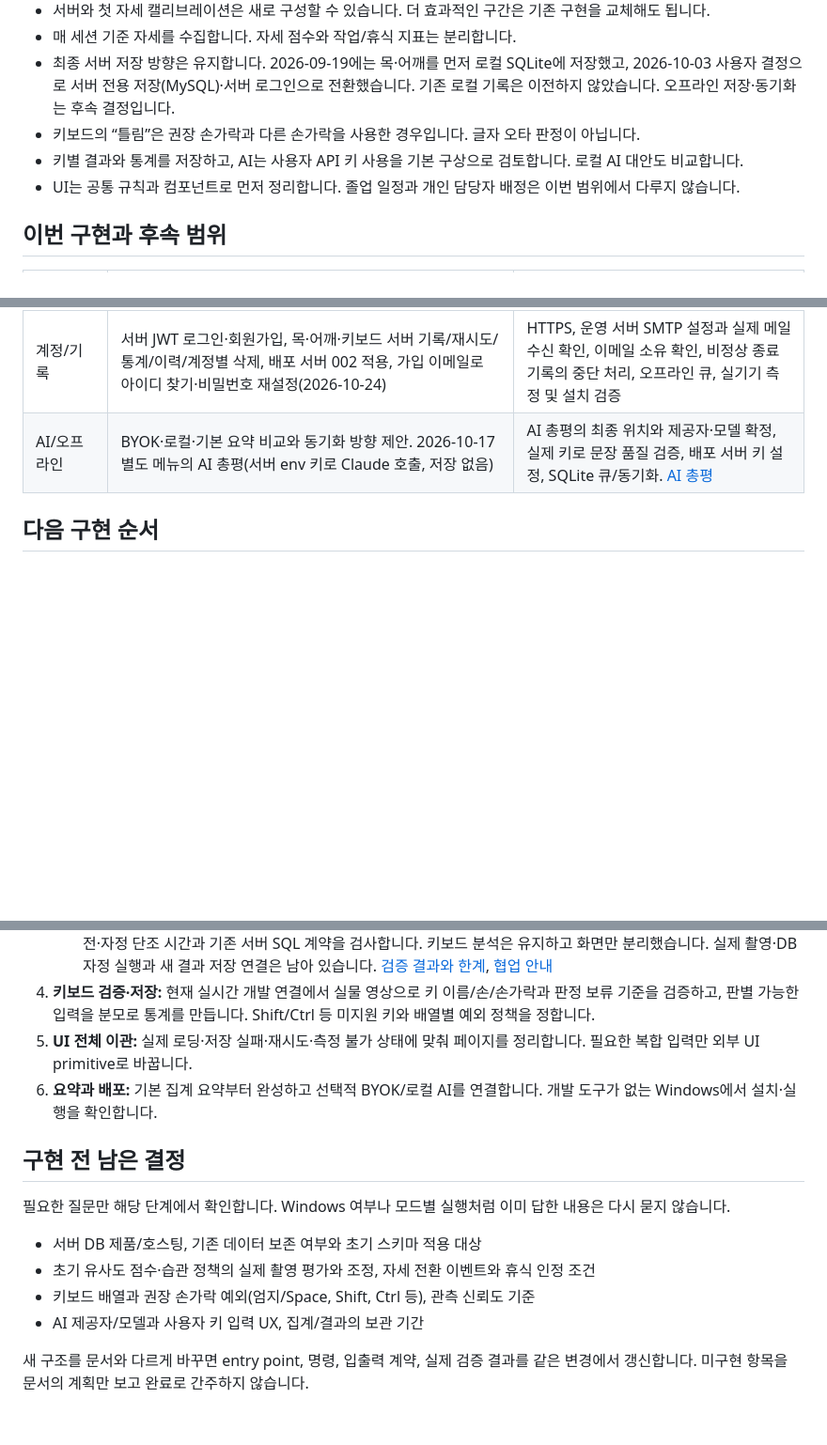
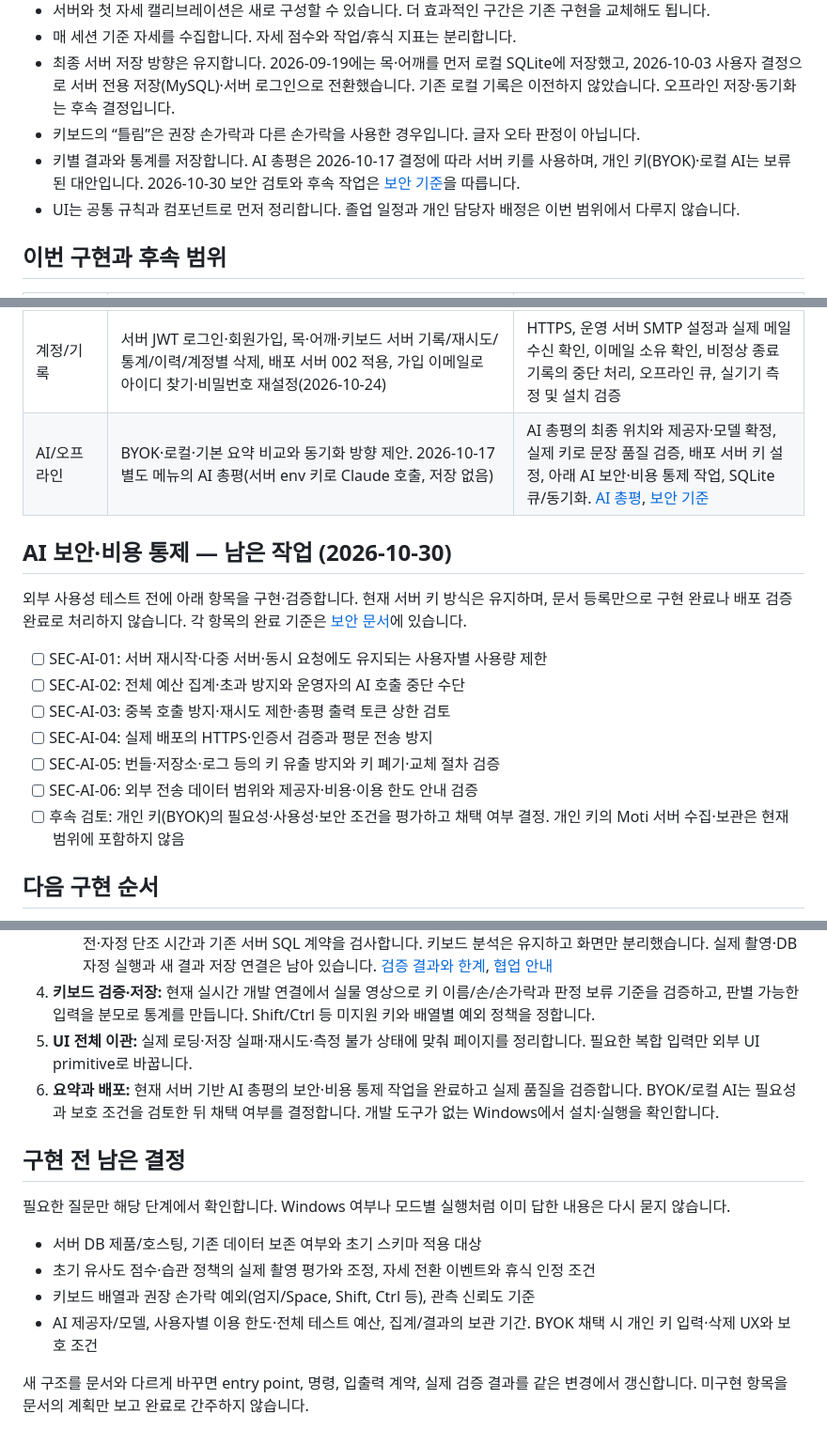
Before and after one commit to Attraaa/Graduation-Project, a Markdown page: docs/roadmap.md, 3 parts joined by grey strips. Shown at 94% size. GitHub-like rendering; blank space fills up the shorter version.

Commit message:
docs: document AI review security and remaining safeguards

```diff
--- a/docs/roadmap.md
+++ b/docs/roadmap.md
@@ -10,7 +10,7 @@
 - 매 세션 기준 자세를 수집합니다. 자세 점수와 작업/휴식 지표는 분리합니다.
 - 최종 서버 저장 방향은 유지합니다. 2026-09-19에는 목·어깨를 먼저 로컬 SQLite에 저장했고, 2026-10-03 사용자 결정으로 서버 전용 저장(MySQL)·서버 로그인으로 전환했습니다. 기존 로컬 기록은 이전하지 않았습니다. 오프라인 저장·동기화는 후속 결정입니다.
 - 키보드의 “틀림”은 권장 손가락과 다른 손가락을 사용한 경우입니다. 글자 오타 판정이 아닙니다.
-- 키별 결과와 통계를 저장하고, AI는 사용자 API 키 사용을 기본 구상으로 검토합니다. 로컬 AI 대안도 비교합니다.
+- 키별 결과와 통계를 저장합니다. AI 총평은 2026-10-17 결정에 따라 서버 키를 사용하며, 개인 키(BYOK)·로컬 AI는 보류된 대안입니다. 2026-10-30 보안 검토와 후속 작업은 [보안 기준](security.md)을 따릅니다.
 - UI는 공통 규칙과 컴포넌트로 먼저 정리합니다. 졸업 일정과 개인 담당자 배정은 이번 범위에서 다루지 않습니다.
 
 ## 이번 구현과 후속 범위
@@ -26,7 +26,19 @@
 | Python 키보드 | CPU 개발 환경, Electron 연결, 100·70·0 정책·일관성, 서버 집계/히트맵/추이/상세, 승인 일반 앱 Raw Input, crop·자유 회전·필터 | 실물 손캠 임계값/손 구분/Shift 검증, 게임 식별·호환성 평가, Python exe 동봉 |
 | 안구 | 로컬 Face Landmarker, 깜빡임·최근 빈도·상대 크기·명시적 휴식 안내, 기준 재수집과 자원 정리, 서버 저장·7/30일 통계·달력/세션 상세 | 실촬영 정확도·안경/조명/FPS 검증. [구현 설명](eye-mode.md) |
 | 계정/기록 | 서버 JWT 로그인·회원가입, 목·어깨·키보드 서버 기록/재시도/통계/이력/계정별 삭제, 배포 서버 002 적용, 가입 이메일로 아이디 찾기·비밀번호 재설정(2026-10-24) | HTTPS, 운영 서버 SMTP 설정과 실제 메일 수신 확인, 이메일 소유 확인, 비정상 종료 기록의 중단 처리, 오프라인 큐, 실기기 측정 및 설치 검증 |
-| AI/오프라인 | BYOK·로컬·기본 요약 비교와 동기화 방향 제안. 2026-10-17 별도 메뉴의 AI 총평(서버 env 키로 Claude 호출, 저장 없음) | AI 총평의 최종 위치와 제공자·모델 확정, 실제 키로 문장 품질 검증, 배포 서버 키 설정, SQLite 큐/동기화. [AI 총평](ai-review.md) |
+| AI/오프라인 | BYOK·로컬·기본 요약 비교와 동기화 방향 제안. 2026-10-17 별도 메뉴의 AI 총평(서버 env 키로 Claude 호출, 저장 없음) | AI 총평의 최종 위치와 제공자·모델 확정, 실제 키로 문장 품질 검증, 배포 서버 키 설정, 아래 AI 보안·비용 통제 작업, SQLite 큐/동기화. [AI 총평](ai-review.md), [보안 기준](security.md) |
+
+## AI 보안·비용 통제 — 남은 작업 (2026-10-30)
+
+외부 사용성 테스트 전에 아래 항목을 구현·검증합니다. 현재 서버 키 방식은 유지하며, 문서 등록만으로 구현 완료나 배포 검증 완료로 처리하지 않습니다. 각 항목의 완료 기준은 [보안 문서](security.md#외부-사용성-테스트-전-남은-작업)에 있습니다.
+
+- [ ] SEC-AI-01: 서버 재시작·다중 서버·동시 요청에도 유지되는 사용자별 사용량 제한
+- [ ] SEC-AI-02: 전체 예산 집계·초과 방지와 운영자의 AI 호출 중단 수단
+- [ ] SEC-AI-03: 중복 호출 방지·재시도 제한·총평 출력 토큰 상한 검토
+- [ ] SEC-AI-04: 실제 배포의 HTTPS·인증서 검증과 평문 전송 방지
+- [ ] SEC-AI-05: 번들·저장소·로그 등의 키 유출 방지와 키 폐기·교체 절차 검증
+- [ ] SEC-AI-06: 외부 전송 데이터 범위와 제공자·비용·이용 한도 안내 검증
+- [ ] 후속 검토: 개인 키(BYOK)의 필요성·사용성·보안 조건을 평가하고 채택 여부 결정. 개인 키의 Moti 서버 수집·보관은 현재 범위에 포함하지 않음
 
 ## 다음 구현 순서
 
@@ -36,7 +48,7 @@
    - 2026-09-15 후속 요청으로 모드별 점수와 시간 가중 평균·관찰 습관 v1을 구현했습니다. 재현성·누락·임계값·정책 버전·자정 단조 시간과 기존 서버 SQL 계약을 검사합니다. 키보드 분석은 유지하고 화면만 분리했습니다. 실제 촬영·DB 자정 실행과 새 결과 저장 연결은 남아 있습니다. [검증 결과와 한계](evaluation.md), [협업 안내](collaboration.md)
 4. **키보드 검증·저장:** 현재 실시간 개발 연결에서 실물 영상으로 키 이름/손/손가락과 판정 보류 기준을 검증하고, 판별 가능한 입력을 분모로 통계를 만듭니다. Shift/Ctrl 등 미지원 키와 배열별 예외 정책을 정합니다.
 5. **UI 전체 이관:** 실제 로딩·저장 실패·재시도·측정 불가 상태에 맞춰 페이지를 정리합니다. 필요한 복합 입력만 외부 UI primitive로 바꿉니다.
-6. **요약과 배포:** 기본 집계 요약부터 완성하고 선택적 BYOK/로컬 AI를 연결합니다. 개발 도구가 없는 Windows에서 설치·실행을 확인합니다.
+6. **요약과 배포:** 현재 서버 기반 AI 총평의 보안·비용 통제 작업을 완료하고 실제 품질을 검증합니다. BYOK/로컬 AI는 필요성과 보호 조건을 검토한 뒤 채택 여부를 결정합니다. 개발 도구가 없는 Windows에서 설치·실행을 확인합니다.
 
 ## 구현 전 남은 결정
 
@@ -45,6 +57,6 @@
 - 서버 DB 제품/호스팅, 기존 데이터 보존 여부와 초기 스키마 적용 대상
 - 초기 유사도 점수·습관 정책의 실제 촬영 평가와 조정, 자세 전환 이벤트와 휴식 인정 조건
 - 키보드 배열과 권장 손가락 예외(엄지/Space, Shift, Ctrl 등), 관측 신뢰도 기준
-- AI 제공자/모델과 사용자 키 입력 UX, 집계/결과의 보관 기간
+- AI 제공자/모델, 사용자별 이용 한도·전체 테스트 예산, 집계/결과의 보관 기간. BYOK 채택 시 개인 키 입력·삭제 UX와 보호 조건
 
 새 구조를 문서와 다르게 바꾸면 entry point, 명령, 입출력 계약, 실제 검증 결과를 같은 변경에서 갱신합니다. 미구현 항목을 문서의 계획만 보고 완료로 간주하지 않습니다.
```
Also changed, not shown: docs/ai-review.md (+2 -0 lines), docs/security.md (added, +50 -0 lines).
